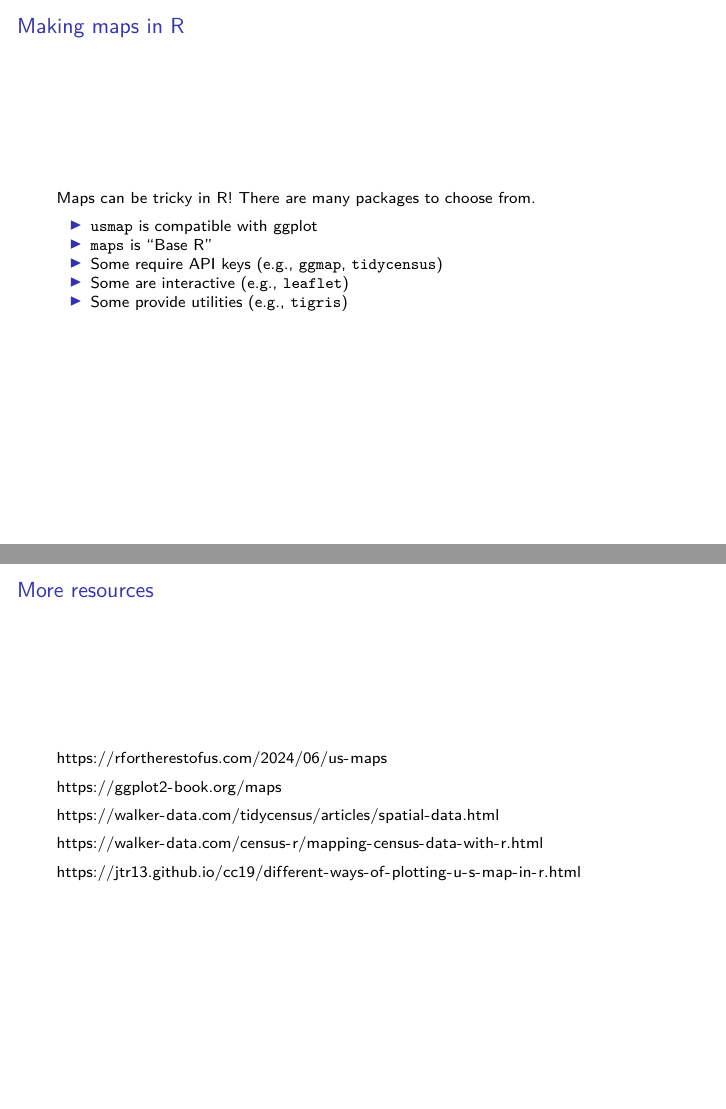
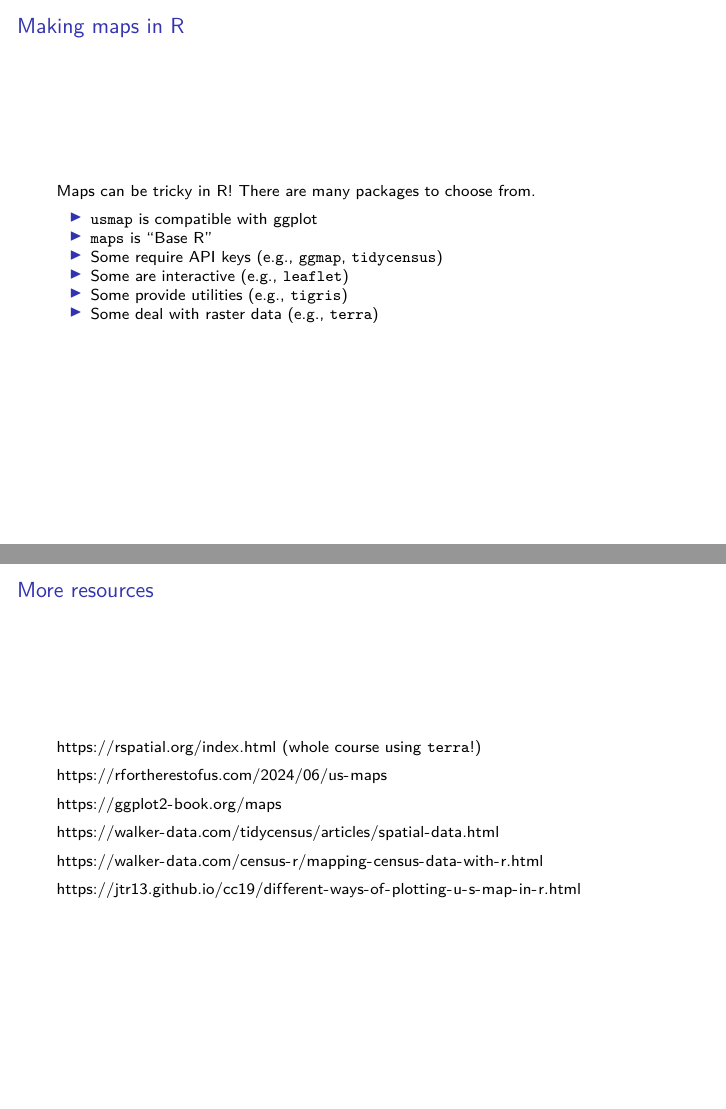
Before and after one commit to fhdsl/DaSEH, an R Markdown document (resources/Mapping.Rmd): pages 2 and 20 of 21, joined at a grey line. The pictures show the output file resources/Mapping.pdf that the author committed with the source.

Commit message:
Resolves #242

````diff
--- a/resources/Mapping.Rmd
+++ b/resources/Mapping.Rmd
@@ -2,10 +2,10 @@
 title: "Mapping"
 fontsize: 8pt
 output:
+  beamer_presentation: default
   ioslides_presentation:
     css: ../docs/styles.css
     widescreen: true
-  beamer_presentation: default
 ---
 
 ```{r, echo = FALSE}
@@ -22,6 +22,7 @@ Maps can be tricky in R! There are many packages to choose from.
 - Some require API keys (e.g., `ggmap`, `tidycensus`)
 - Some are interactive (e.g., `leaflet`)
 - Some provide utilities (e.g., `tigris`)
+- Some deal with raster data (e.g., `terra`)
 
 ## What does a map in R look like?
 
@@ -239,6 +240,8 @@ ggplot(data = wa_income, aes(fill = estimate)) +
 
 ## More resources
 
+https://rspatial.org/index.html (whole course using `terra`!)
+
 https://rfortherestofus.com/2024/06/us-maps
 
 https://ggplot2-book.org/maps
````
Also changed, not shown: resources/Mapping.html, resources/Mapping.pdf.
